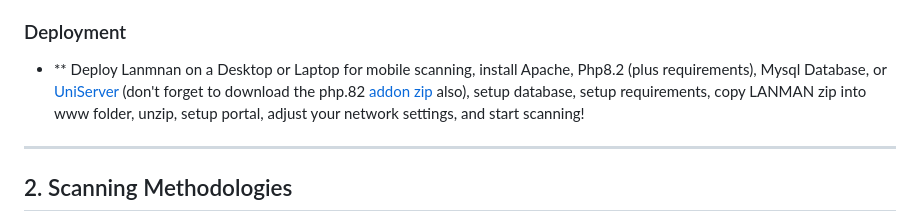
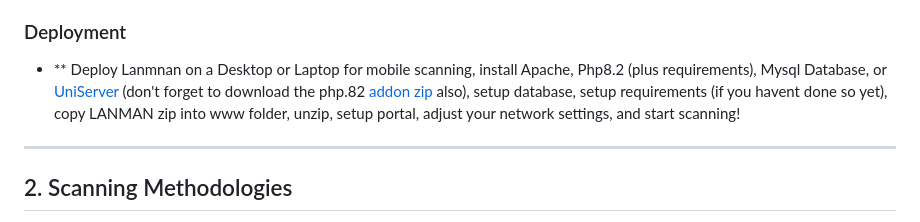
Before and after one commit to JamieO77/lanman, a Markdown page: information.md, the part around the change. Rendered like a GitHub page.

Commit message:
Update deployment instructions for Lanmnan
Clarified deployment instructions for Lanmnan by adding a note about setting up requirements if not done previously.

```diff
--- a/information.md
+++ b/information.md
@@ -13,7 +13,7 @@ The **Network_Discovery** portal is a high-performance, multi-threaded asset man
 
 
 ### Deployment
-* ** Deploy Lanmnan on a Desktop or Laptop for mobile scanning, install Apache, Php8.2 (plus requirements), Mysql Database, or [UniServer](https://www.uniformserver.com/) (don't forget to download the php.82 [addon zip](https://www.uniformserver.com/ZeroXI_documentation/php.html) also), setup database, setup requirements, copy LANMAN zip into www folder, unzip, setup portal, adjust your network settings, and start scanning!
+* ** Deploy Lanmnan on a Desktop or Laptop for mobile scanning, install Apache, Php8.2 (plus requirements), Mysql Database, or [UniServer](https://www.uniformserver.com/) (don't forget to download the php.82 [addon zip](https://www.uniformserver.com/ZeroXI_documentation/php.html) also), setup database, setup requirements (if you havent done so yet), copy LANMAN zip into www folder, unzip, setup portal, adjust your network settings, and start scanning!
 ---
 
 ## 2. Scanning Methodologies
```
